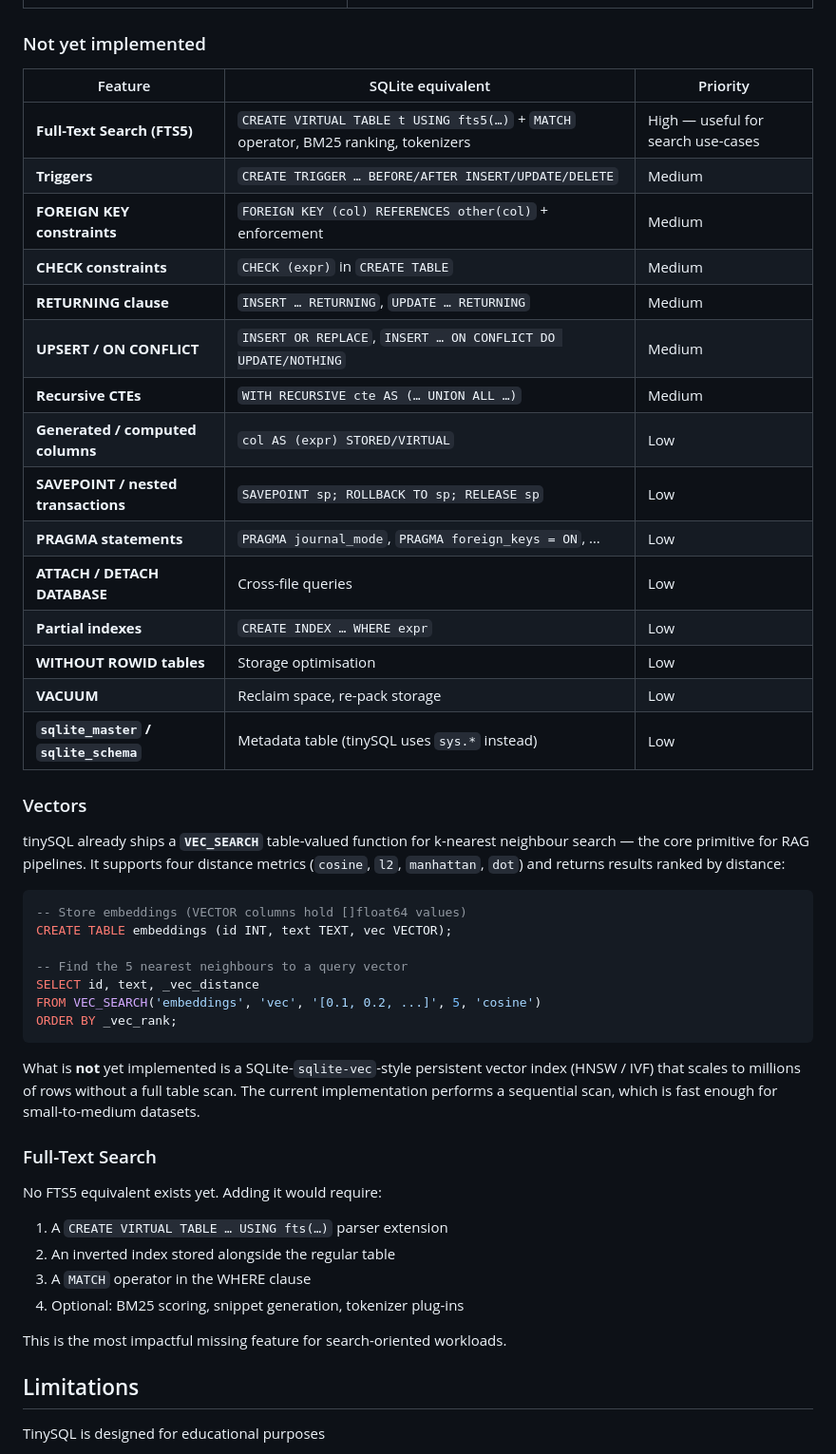
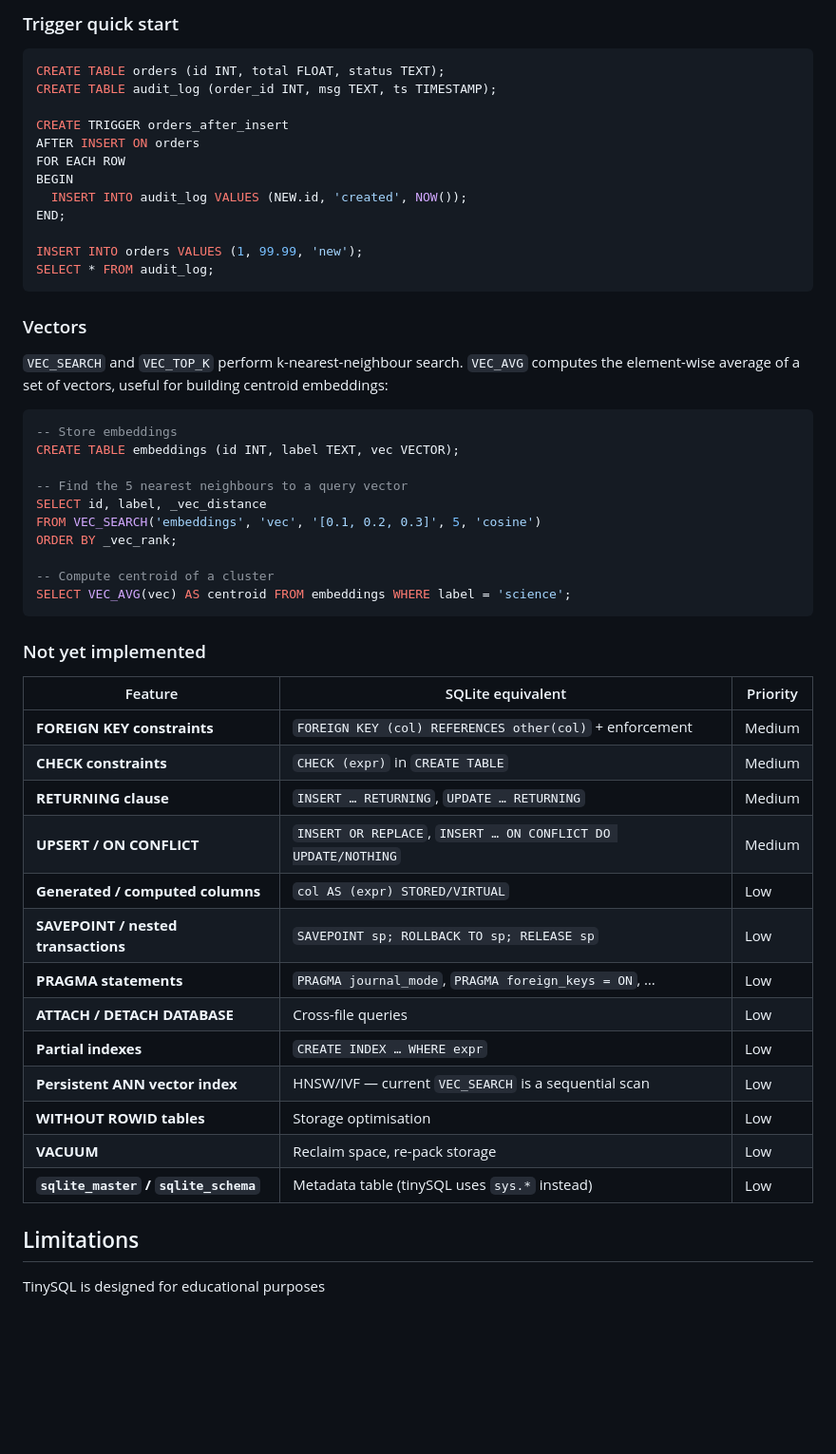
Before and after one commit to SimonWaldherr/tinySQL, a Markdown page: README.md, the part around one of its changes. Shown at 95% size. GitHub-like rendering; blank space fills up the shorter version.

````diff
--- a/README.md
+++ b/README.md
@@ -160,56 +190,54 @@ features. The table below summarises the current status:
+### Trigger quick start
+
+```sql
+CREATE TABLE orders (id INT, total FLOAT, status TEXT);
+CREATE TABLE audit_log (order_id INT, msg TEXT, ts TIMESTAMP);
+
+CREATE TRIGGER orders_after_insert
+AFTER INSERT ON orders
+FOR EACH ROW
+BEGIN
+  INSERT INTO audit_log VALUES (NEW.id, 'created', NOW());
+END;
+
+INSERT INTO orders VALUES (1, 99.99, 'new');
+SELECT * FROM audit_log;
+```
+
+### Vectors
+
+`VEC_SEARCH` and `VEC_TOP_K` perform k-nearest-neighbour search. `VEC_AVG` computes the element-wise average of a set of vectors, useful for building centroid embeddings:
+
+```sql
+-- Store embeddings
+CREATE TABLE embeddings (id INT, label TEXT, vec VECTOR);
+
+-- Find the 5 nearest neighbours to a query vector
+SELECT id, label, _vec_distance
+FROM VEC_SEARCH('embeddings', 'vec', '[0.1, 0.2, 0.3]', 5, 'cosine')
+ORDER BY _vec_rank;
+
+-- Compute centroid of a cluster
+SELECT VEC_AVG(vec) AS centroid FROM embeddings WHERE label = 'science';
+```
 
 ### Not yet implemented
 
 | Feature | SQLite equivalent | Priority |
 |---------|-------------------|----------|
-| **Full-Text Search (FTS5)** | `CREATE VIRTUAL TABLE t USING fts5(…)` + `MATCH` operator, BM25 ranking, tokenizers | High — useful for search use-cases |
-| **Triggers** | `CREATE TRIGGER … BEFORE/AFTER INSERT/UPDATE/DELETE` | Medium |
 | **FOREIGN KEY constraints** | `FOREIGN KEY (col) REFERENCES other(col)` + enforcement | Medium |
 | **CHECK constraints** | `CHECK (expr)` in `CREATE TABLE` | Medium |
 | **RETURNING clause** | `INSERT … RETURNING`, `UPDATE … RETURNING` | Medium |
 | **UPSERT / ON CONFLICT** | `INSERT OR REPLACE`, `INSERT … ON CONFLICT DO UPDATE/NOTHING` | Medium |
-| **Recursive CTEs** | `WITH RECURSIVE cte AS (… UNION ALL …)` | Medium |
 | **Generated / computed columns** | `col AS (expr) STORED/VIRTUAL` | Low |
 | **SAVEPOINT / nested transactions** | `SAVEPOINT sp; ROLLBACK TO sp; RELEASE sp` | Low |
 | **PRAGMA statements** | `PRAGMA journal_mode`, `PRAGMA foreign_keys = ON`, … | Low |
 | **ATTACH / DETACH DATABASE** | Cross-file queries | Low |
 | **Partial indexes** | `CREATE INDEX … WHERE expr` | Low |
+| **Persistent ANN vector index** | HNSW/IVF — current `VEC_SEARCH` is a sequential scan | Low |
 | **WITHOUT ROWID tables** | Storage optimisation | Low |
 | **VACUUM** | Reclaim space, re-pack storage | Low |
 | **`sqlite_master` / `sqlite_schema`** | Metadata table (tinySQL uses `sys.*` instead) | Low |
-
-### Vectors
-
-tinySQL already ships a **`VEC_SEARCH`** table-valued function for k-nearest
-neighbour search — the core primitive for RAG pipelines. It supports four
-distance metrics (`cosine`, `l2`, `manhattan`, `dot`) and returns results
-ranked by distance:
-
-```sql
--- Store embeddings (VECTOR columns hold []float64 values)
-CREATE TABLE embeddings (id INT, text TEXT, vec VECTOR);
-
--- Find the 5 nearest neighbours to a query vector
-SELECT id, text, _vec_distance
-FROM VEC_SEARCH('embeddings', 'vec', '[0.1, 0.2, ...]', 5, 'cosine')
-ORDER BY _vec_rank;
-```
-
-What is **not** yet implemented is a SQLite-`sqlite-vec`-style persistent
-vector index (HNSW / IVF) that scales to millions of rows without a full
-table scan. The current implementation performs a sequential scan, which is
-fast enough for small-to-medium datasets.
-
-### Full-Text Search
-
-No FTS5 equivalent exists yet. Adding it would require:
-
-1. A `CREATE VIRTUAL TABLE … USING fts(…)` parser extension
-2. An inverted index stored alongside the regular table
-3. A `MATCH` operator in the WHERE clause
-4. Optional: BM25 scoring, snippet generation, tokenizer plug-ins
-
-This is the most impactful missing feature for search-oriented workloads.
 
 ## Limitations
 
````
Also changed, not shown: other parts of README.md (+46 -11 lines).
